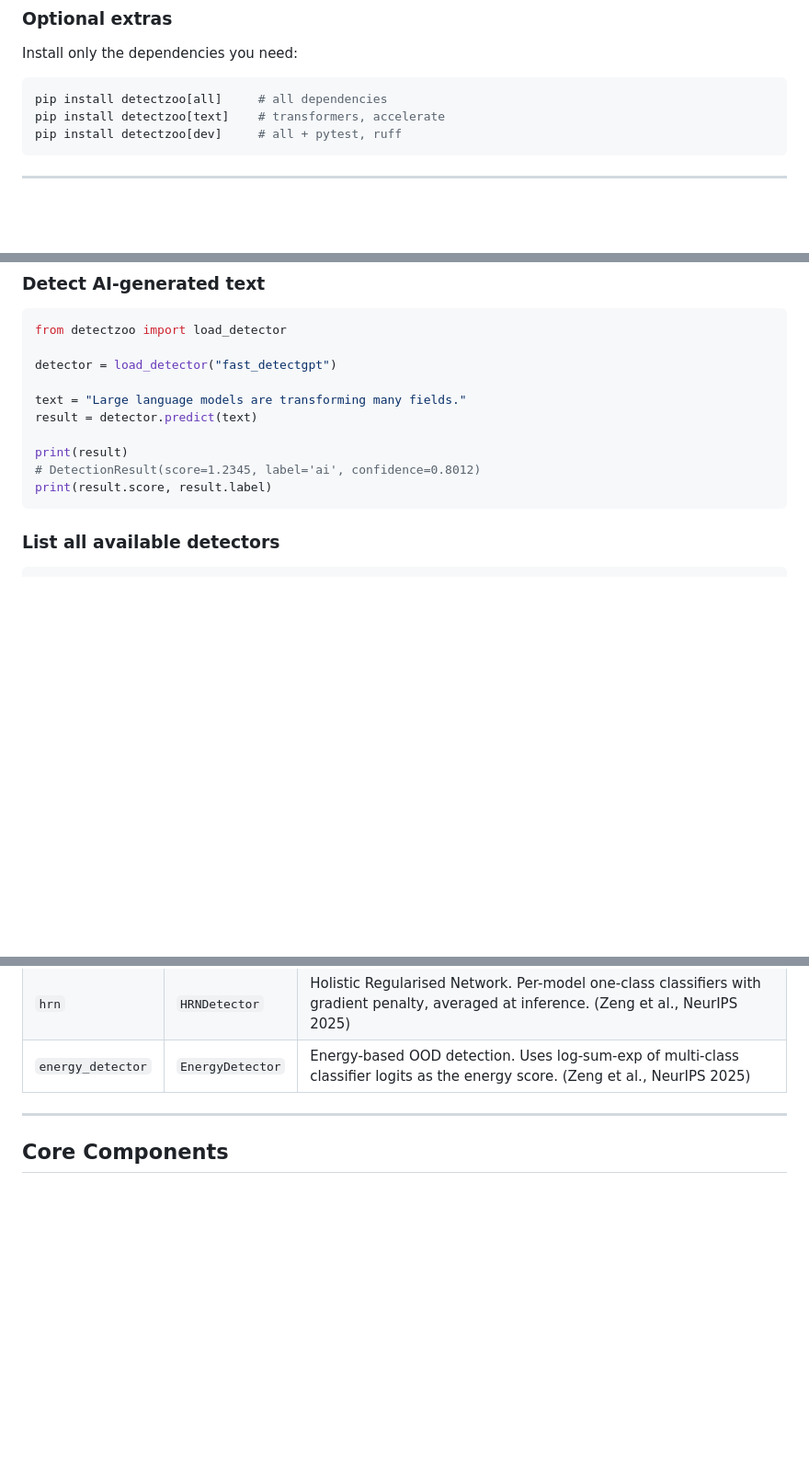
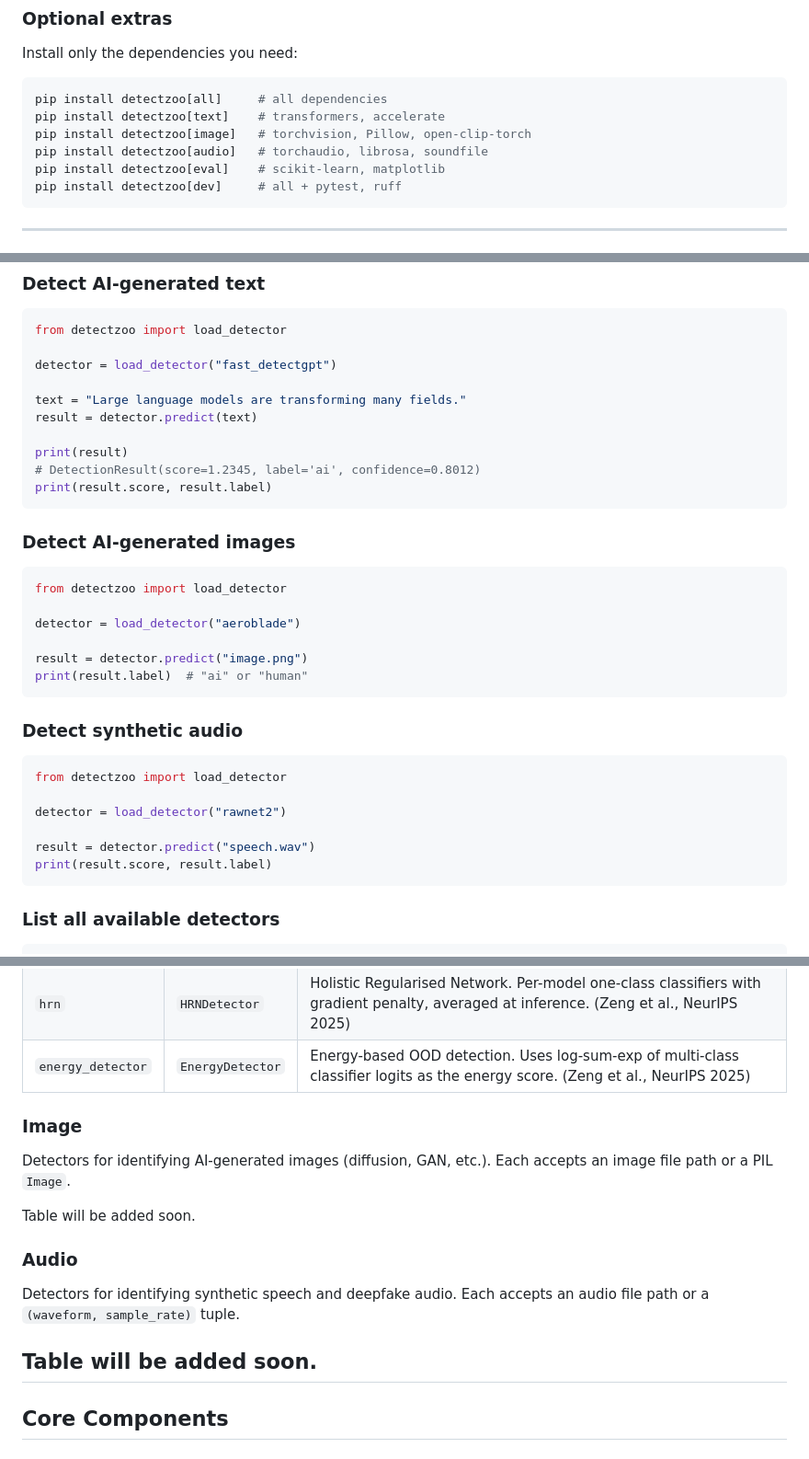
Before and after one commit to patrickdell/DetectZoo, a Markdown page: README.md, 3 parts joined by grey strips. Shown at 92% size. Rendered like a GitHub page; blank space fills up the shorter version.

Commit message:
Add placeholders for audio and image modalities to README

````diff
--- a/README.md
+++ b/README.md
@@ -31,6 +31,9 @@ Install only the dependencies you need:
 ```bash
 pip install detectzoo[all]     # all dependencies
 pip install detectzoo[text]    # transformers, accelerate
+pip install detectzoo[image]   # torchvision, Pillow, open-clip-torch
+pip install detectzoo[audio]   # torchaudio, librosa, soundfile
+pip install detectzoo[eval]    # scikit-learn, matplotlib
 pip install detectzoo[dev]     # all + pytest, ruff
 ```
 
@@ -50,6 +53,28 @@ result = detector.predict(text)
 
 print(result)
 # DetectionResult(score=1.2345, label='ai', confidence=0.8012)
+print(result.score, result.label)
+```
+
+### Detect AI-generated images
+
+```python
+from detectzoo import load_detector
+
+detector = load_detector("aeroblade")
+
+result = detector.predict("image.png")
+print(result.label)  # "ai" or "human"
+```
+
+### Detect synthetic audio
+
+```python
+from detectzoo import load_detector
+
+detector = load_detector("rawnet2")
+
+result = detector.predict("speech.wav")
 print(result.score, result.label)
 ```
 
@@ -139,6 +164,18 @@ Detectors for identifying LLM-generated text. Each accepts a string (or file pat
 | `dsvdd` | `DSVDDDetector` | Deep SVDD. Learns a hypersphere around LLM text embeddings; distance from centre indicates human text (OOD). (Zeng et al., NeurIPS 2025) |
 | `hrn` | `HRNDetector` | Holistic Regularised Network. Per-model one-class classifiers with gradient penalty, averaged at inference. (Zeng et al., NeurIPS 2025) |
 | `energy_detector` | `EnergyDetector` | Energy-based OOD detection. Uses log-sum-exp of multi-class classifier logits as the energy score. (Zeng et al., NeurIPS 2025) |
+
+### Image
+
+Detectors for identifying AI-generated images (diffusion, GAN, etc.). Each accepts an image file path or a PIL `Image`.
+
+Table will be added soon.
+
+### Audio
+
+Detectors for identifying synthetic speech and deepfake audio. Each accepts an audio file path or a `(waveform, sample_rate)` tuple.
+
+Table will be added soon.
 ---
 
 ## Core Components
````
